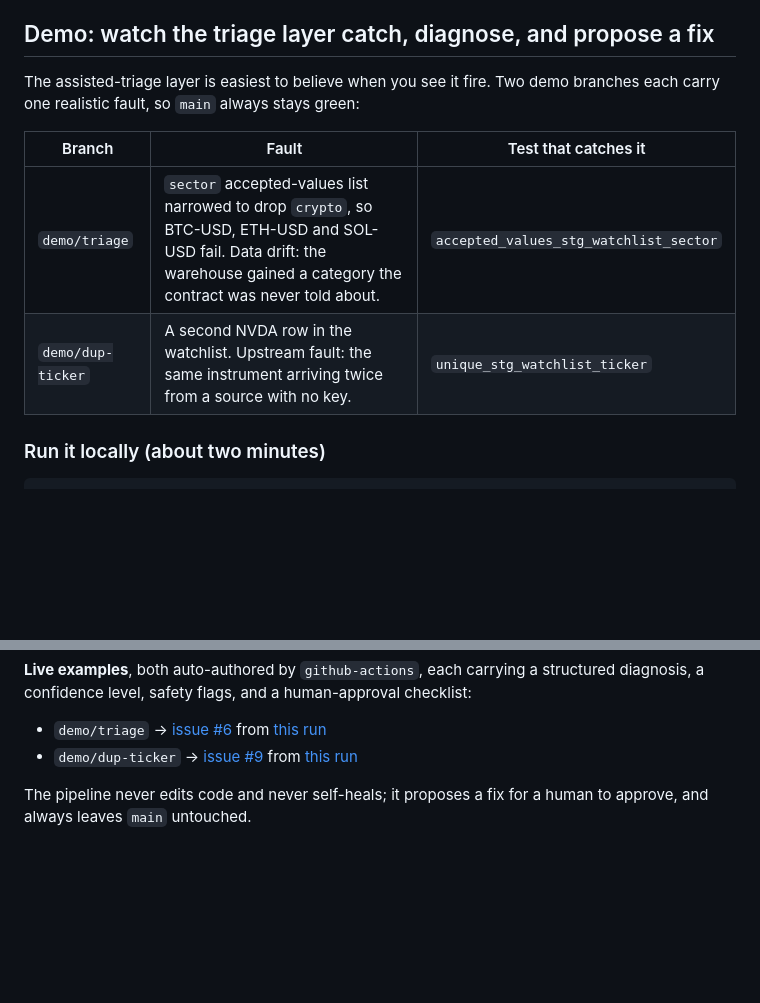
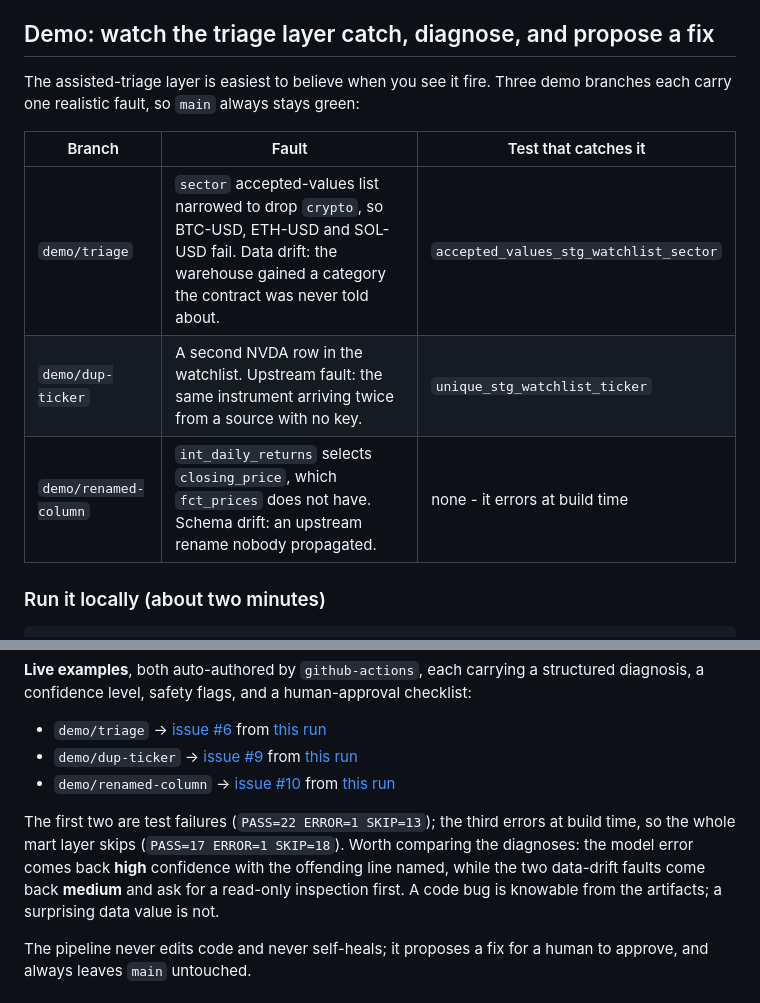
Before and after one commit to tthh97/market-movers-dbt, a Markdown page: README.md, 2 parts joined by grey strips. GitHub-like rendering; blank space fills up the shorter version.

Commit message:
Document the third demo branch
demo/renamed-column covers a failure class the other two miss: a build-time
model error rather than a test failure, so the whole mart layer skips instead
of one test going red.

Also notes the contrast worth pointing at, since it is the honest part of the
design: the model error is diagnosed at high confidence with the offending line
named, while both data-drift faults come back medium and ask for a read-only
inspection first. A code bug is knowable from dbt's artifacts alone; a
surprising data value is not.

```diff
--- a/README.md
+++ b/README.md
@@ -111,13 +111,14 @@ tests/                        # singular test: no non-positive close prices
 
 ## Demo: watch the triage layer catch, diagnose, and propose a fix
 
-The assisted-triage layer is easiest to believe when you see it fire. Two demo
+The assisted-triage layer is easiest to believe when you see it fire. Three demo
 branches each carry one realistic fault, so `main` always stays green:
 
 | Branch | Fault | Test that catches it |
 | --- | --- | --- |
 | `demo/triage` | `sector` accepted-values list narrowed to drop `crypto`, so BTC-USD, ETH-USD and SOL-USD fail. Data drift: the warehouse gained a category the contract was never told about. | `accepted_values_stg_watchlist_sector` |
 | `demo/dup-ticker` | A second NVDA row in the watchlist. Upstream fault: the same instrument arriving twice from a source with no key. | `unique_stg_watchlist_ticker` |
+| `demo/renamed-column` | `int_daily_returns` selects `closing_price`, which `fct_prices` does not have. Schema drift: an upstream rename nobody propagated. | none - it errors at build time |
 
 ### Run it locally (about two minutes)
 
@@ -164,6 +165,16 @@ diagnosis, a confidence level, safety flags, and a human-approval checklist:
   from [this run](https://github.com/tthh97/market-movers-dbt/actions/runs/30170585086)
 - `demo/dup-ticker` → [issue #9](https://github.com/tthh97/market-movers-dbt/issues/9)
   from [this run](https://github.com/tthh97/market-movers-dbt/actions/runs/30170684064)
+- `demo/renamed-column` → [issue #10](https://github.com/tthh97/market-movers-dbt/issues/10)
+  from [this run](https://github.com/tthh97/market-movers-dbt/actions/runs/30171213913)
+
+
+The first two are test failures (`PASS=22 ERROR=1 SKIP=13`); the third errors at
+build time, so the whole mart layer skips (`PASS=17 ERROR=1 SKIP=18`). Worth
+comparing the diagnoses: the model error comes back **high** confidence with the
+offending line named, while the two data-drift faults come back **medium** and ask
+for a read-only inspection first. A code bug is knowable from the artifacts; a
+surprising data value is not.
 
 The pipeline never edits code and never self-heals; it proposes a fix for a human to
 approve, and always leaves `main` untouched.
```
